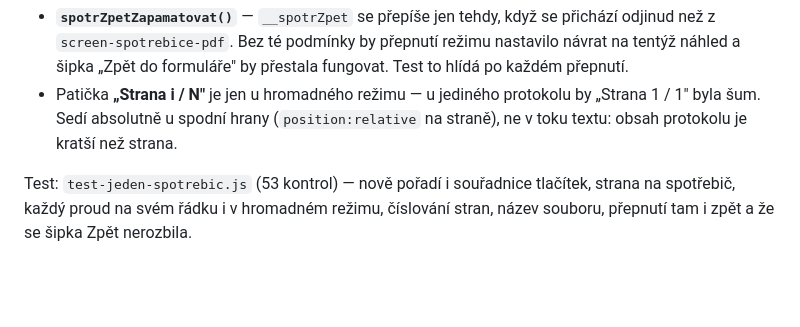
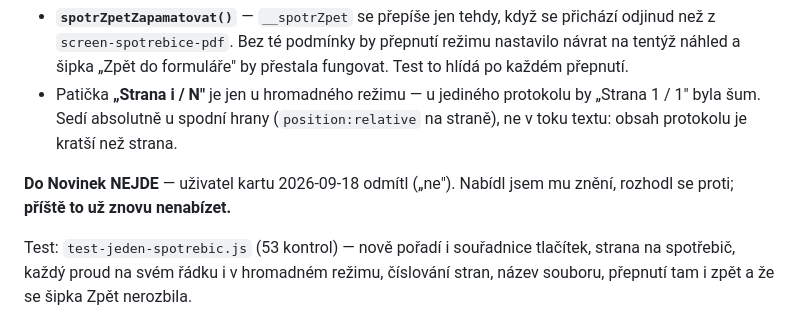
Before and after one commit to marstu001-ship-it/revize-el, a Markdown page: CLAUDE.md, the part around the change. GitHub-like rendering; blank space fills up the shorter version.

Commit message:
CLAUDE.md: karta v Novinkách k v9.80 se nedělá
Uživatel ji 2026-09-18 odmítl. Poznamenáno, ať se příště nenabízí znovu.
Bez zásahu do kódu — cachované soubory se nemění, verze zůstává v9.80.

Co-Authored-By: Claude Opus 5 <noreply@anthropic.com>
Claude-Session: https://claude.ai/code/session_01TpYTPnPqgv8Jhtb4RscxWg

```diff
--- a/CLAUDE.md
+++ b/CLAUDE.md
@@ -159,6 +159,9 @@ z něj dalo odejít jen do formuláře.
 - Patička **„Strana i / N"** je jen u hromadného režimu — u jediného protokolu
   by „Strana 1 / 1" byla šum. Sedí absolutně u spodní hrany (`position:relative`
   na straně), ne v toku textu: obsah protokolu je kratší než strana.
+
+**Do Novinek NEJDE** — uživatel kartu 2026-09-18 odmítl („ne"). Nabídl jsem mu
+znění, rozhodl se proti; **příště to už znovu nenabízet.**
 
 Test: `test-jeden-spotrebic.js` (53 kontrol) — nově pořadí i souřadnice tlačítek,
 strana na spotřebič, každý proud na svém řádku i v hromadném režimu, číslování
```
